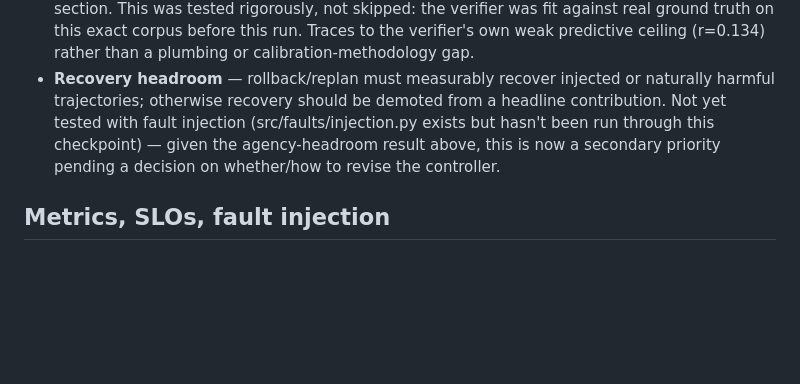
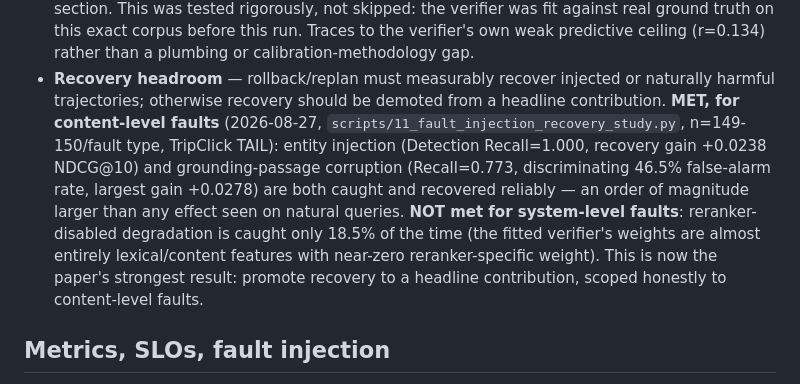
Before and after one commit to gauri-sarode/agentic-query-expansion, a Markdown page: docs/milestones.md, the part around the change. Rendered like a GitHub page; blank space fills up the shorter version.

```diff
--- a/docs/milestones.md
+++ b/docs/milestones.md
@@ -61,11 +61,18 @@ don't rediscover that failure mode from scratch.
   or calibration-methodology gap.
 - **Recovery headroom** — rollback/replan must measurably recover
   injected or naturally harmful trajectories; otherwise recovery should be
-  demoted from a headline contribution. Not yet tested with fault
-  injection (src/faults/injection.py exists but hasn't been run through
-  this checkpoint) — given the agency-headroom result above, this is now
-  a secondary priority pending a decision on whether/how to revise the
-  controller.
+  demoted from a headline contribution.
+  **MET, for content-level faults** (2026-08-27, `scripts/11_fault_injection_recovery_study.py`,
+  n=149-150/fault type, TripClick TAIL): entity injection (Detection
+  Recall=1.000, recovery gain +0.0238 NDCG@10) and grounding-passage
+  corruption (Recall=0.773, discriminating 46.5% false-alarm rate, largest
+  gain +0.0278) are both caught and recovered reliably — an order of
+  magnitude larger than any effect seen on natural queries. **NOT met for
+  system-level faults**: reranker-disabled degradation is caught only
+  18.5% of the time (the fitted verifier's weights are almost entirely
+  lexical/content features with near-zero reranker-specific weight).
+  This is now the paper's strongest result: promote recovery to a
+  headline contribution, scoped honestly to content-level faults.
 
 ## Metrics, SLOs, fault injection
 
```
Also changed, not shown: README.md (+34 -0 lines).
